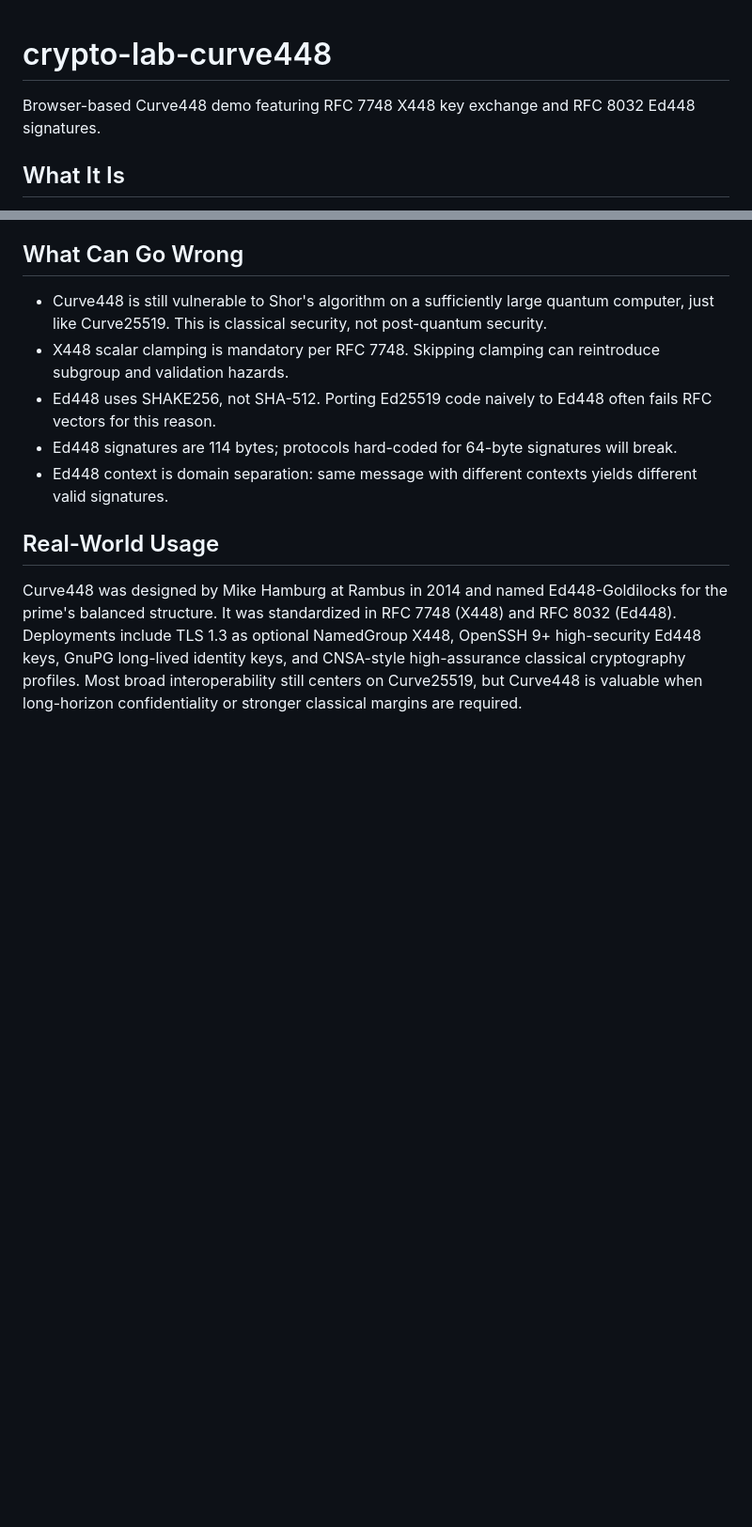
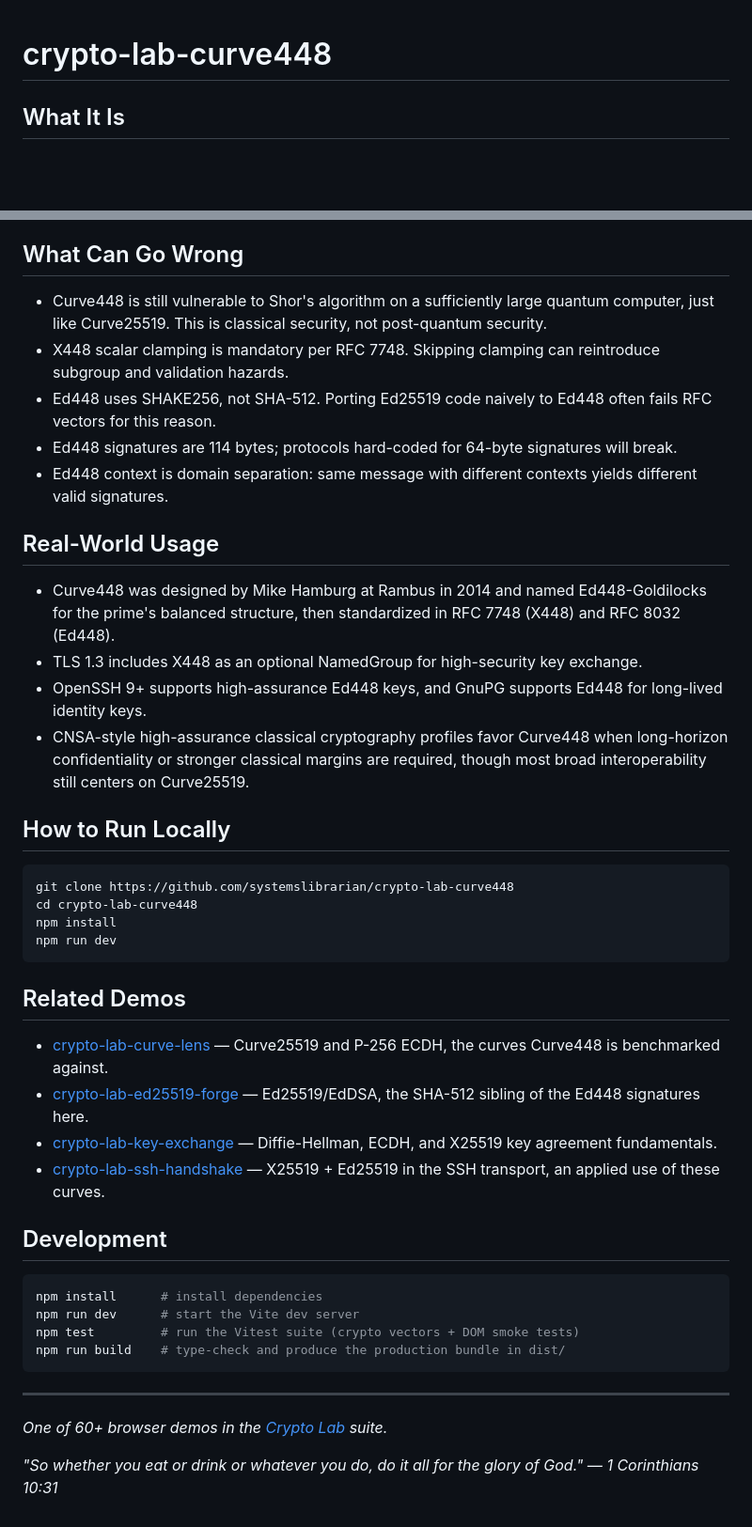
Before and after one commit to systemslibrarian/crypto-lab-curve448, a Markdown page: README.md, 2 parts joined by grey strips. Shown at 94% size. GitHub-like rendering; blank space fills up the shorter version.

Commit message:
docs: normalize README to canonical crypto-lab template + Related Demos
Uniform sections (What It Is / When to Use It / Live Demo / What Can Go Wrong /
Real-World Usage / How to Run Locally / Related Demos), standardized live-demo
link and footer, cross-links to sibling demos. Existing prose preserved.

Co-Authored-By: Claude Opus 4.8 (1M context) <noreply@anthropic.com>

````diff
--- a/README.md
+++ b/README.md
@@ -1,6 +1,4 @@
 # crypto-lab-curve448
-
-Browser-based Curve448 demo featuring RFC 7748 X448 key exchange and RFC 8032 Ed448 signatures.
 
 ## What It Is
 
@@ -39,4 +29,37 @@ npm run build    # type-check and produce the production bundle in dist/
 
 ## Real-World Usage
 
-Curve448 was designed by Mike Hamburg at Rambus in 2014 and named Ed448-Goldilocks for the prime's balanced structure. It was standardized in RFC 7748 (X448) and RFC 8032 (Ed448). Deployments include TLS 1.3 as optional NamedGroup X448, OpenSSH 9+ high-security Ed448 keys, GnuPG long-lived identity keys, and CNSA-style high-assurance classical cryptography profiles. Most broad interoperability still centers on Curve25519, but Curve448 is valuable when long-horizon confidentiality or stronger classical margins are required.
+- Curve448 was designed by Mike Hamburg at Rambus in 2014 and named Ed448-Goldilocks for the prime's balanced structure, then standardized in RFC 7748 (X448) and RFC 8032 (Ed448).
+- TLS 1.3 includes X448 as an optional NamedGroup for high-security key exchange.
+- OpenSSH 9+ supports high-assurance Ed448 keys, and GnuPG supports Ed448 for long-lived identity keys.
+- CNSA-style high-assurance classical cryptography profiles favor Curve448 when long-horizon confidentiality or stronger classical margins are required, though most broad interoperability still centers on Curve25519.
+
+## How to Run Locally
+
+```bash
+git clone https://github.com/systemslibrarian/crypto-lab-curve448
+cd crypto-lab-curve448
+npm install
+npm run dev
+```
+
+## Related Demos
+- [crypto-lab-curve-lens](https://systemslibrarian.github.io/crypto-lab-curve-lens/) — Curve25519 and P-256 ECDH, the curves Curve448 is benchmarked against.
+- [crypto-lab-ed25519-forge](https://systemslibrarian.github.io/crypto-lab-ed25519-forge/) — Ed25519/EdDSA, the SHA-512 sibling of the Ed448 signatures here.
+- [crypto-lab-key-exchange](https://systemslibrarian.github.io/crypto-lab-key-exchange/) — Diffie-Hellman, ECDH, and X25519 key agreement fundamentals.
+- [crypto-lab-ssh-handshake](https://systemslibrarian.github.io/crypto-lab-ssh-handshake/) — X25519 + Ed25519 in the SSH transport, an applied use of these curves.
+
+## Development
+
+```bash
+npm install      # install dependencies
+npm run dev      # start the Vite dev server
+npm test         # run the Vitest suite (crypto vectors + DOM smoke tests)
+npm run build    # type-check and produce the production bundle in dist/
+```
+
+---
+
+*One of 60+ browser demos in the [Crypto Lab](https://crypto-lab.systemslibrarian.dev/) suite.*
+
+*"So whether you eat or drink or whatever you do, do it all for the glory of God." — 1 Corinthians 10:31*
````
Also changed, not shown: other parts of README.md (+2 -10 lines).
